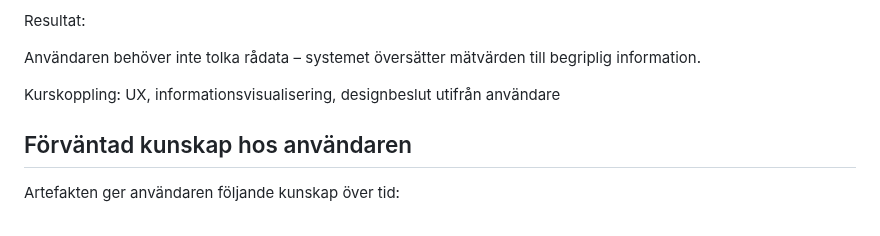
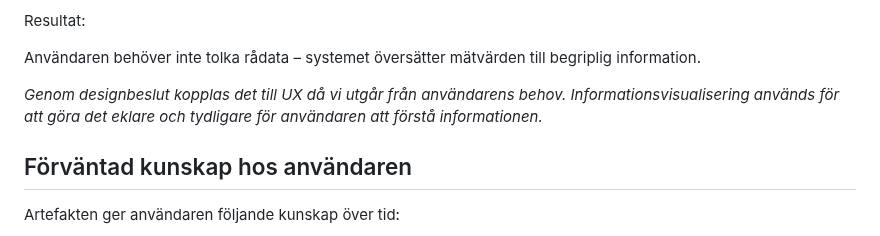
Before and after one commit to sln25014/ite130-grupp5, a Markdown page: slutpresentation.md, the part around the change. Drawn GitHub-style.

```diff
--- a/slutpresentation.md
+++ b/slutpresentation.md
@@ -43,8 +43,7 @@ Resultat:
 
 Användaren behöver inte tolka rådata – systemet översätter mätvärden till begriplig information.
 
-Kurskoppling: UX, informationsvisualisering, designbeslut utifrån användare
-
+_Genom designbeslut kopplas det till UX då vi utgår från användarens behov. Informationsvisualisering används för att göra det eklare och tydligare för användaren att förstå informationen._
 
 ## Förväntad kunskap hos användaren
 
```
